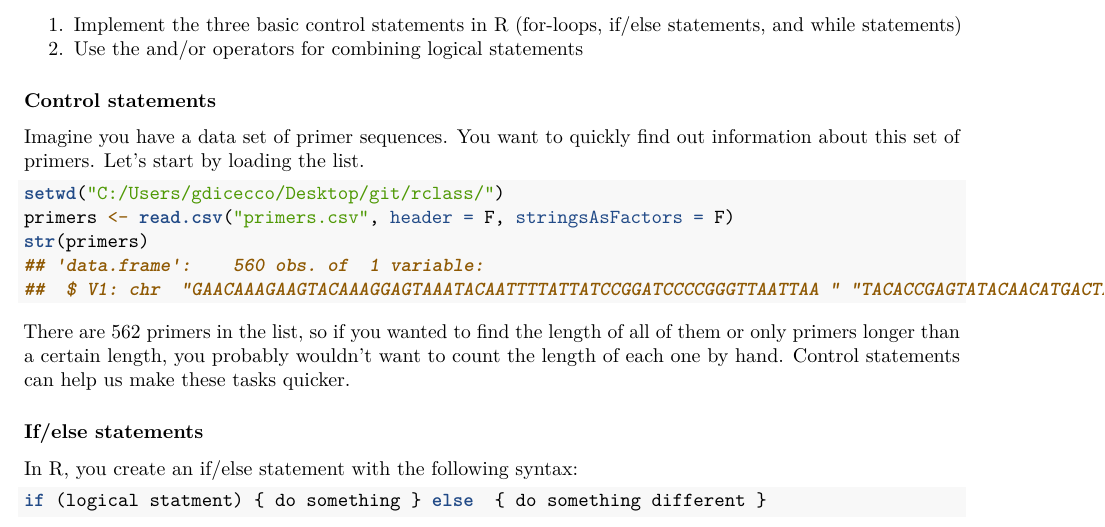
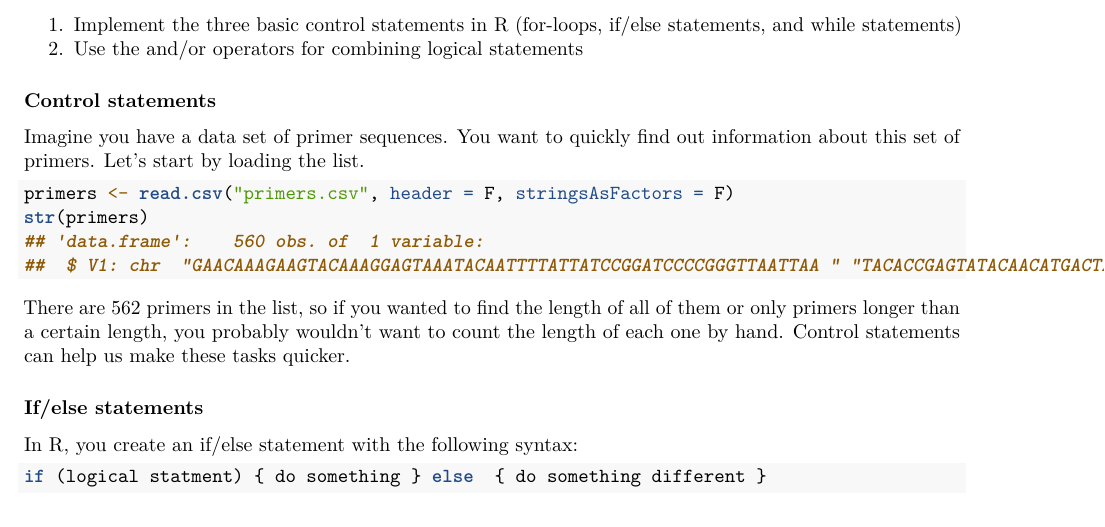
Before and after one commit to How-to-Learn-to-Code/rclass_tidyverse, an R Markdown document (functions/HLC_functions_pt2.Rmd): part of page 1 of 4, cut so that both start at the same text. Rendered offline with R 4.5, knitr and Pandoc, then LaTeX, with nearby package versions; some code elsewhere in the file could not run offline.

Commit message:
edit wd path

````diff
--- a/functions/HLC_functions_pt2.Rmd
+++ b/functions/HLC_functions_pt2.Rmd
@@ -53,7 +53,6 @@ set.seed(1234)
 Imagine you have a data set of primer sequences. You want to quickly find out information about this set of primers. Let's start by loading the list.
 
 ```{r}
-setwd("C:/Users/gdicecco/Desktop/git/rclass/")
 primers <- read.csv("primers.csv", header = F, stringsAsFactors = F)
 str(primers)
 ```
````
